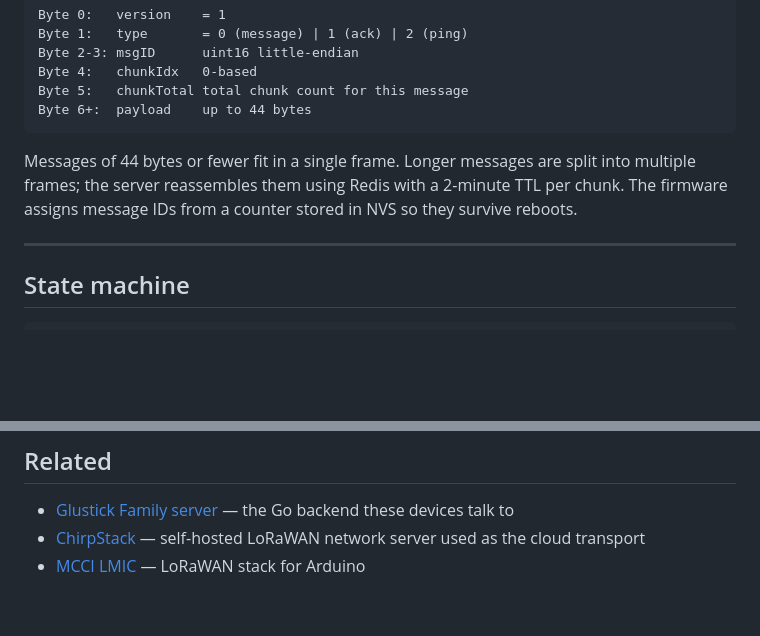
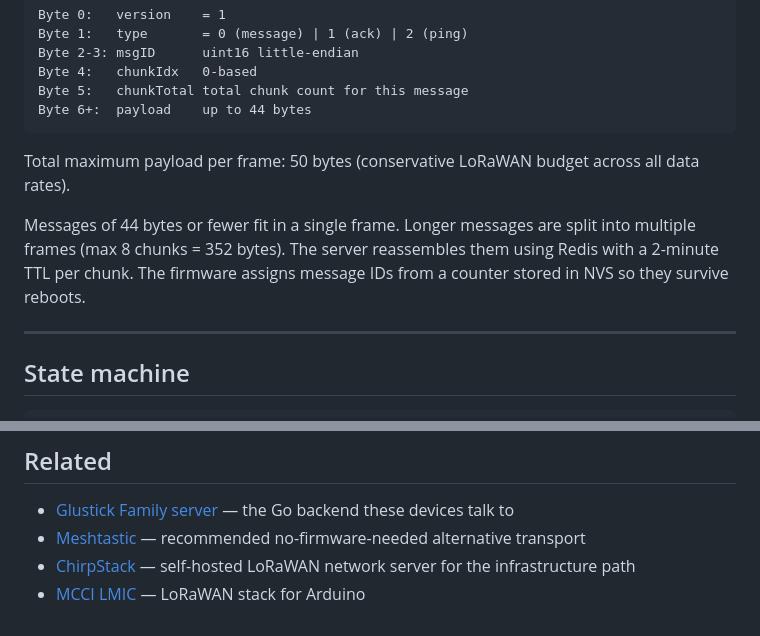
Before and after one commit to tkhemraj/glustick-firmware, a Markdown page: README.md, 2 parts joined by grey strips. Rendered like a GitHub page; blank space fills up the shorter version.

````diff
--- a/README.md
+++ b/README.md
@@ -139,7 +164,9 @@ Byte 5:   chunkTotal total chunk count for this message
 Byte 6+:  payload    up to 44 bytes
 ```
 
-Messages of 44 bytes or fewer fit in a single frame. Longer messages are split into multiple frames; the server reassembles them using Redis with a 2-minute TTL per chunk. The firmware assigns message IDs from a counter stored in NVS so they survive reboots.
+Total maximum payload per frame: 50 bytes (conservative LoRaWAN budget across all data rates).
+
+Messages of 44 bytes or fewer fit in a single frame. Longer messages are split into multiple frames (max 8 chunks = 352 bytes). The server reassembles them using Redis with a 2-minute TTL per chunk. The firmware assigns message IDs from a counter stored in NVS so they survive reboots.
 
 ---
 
@@ -210,5 +237,6 @@ platformio.ini          PlatformIO project config — two envs: heltec_v3, helte
 ## Related
 
 - [Glustick Family server](https://github.com/tkhemraj/glustick-family) — the Go backend these devices talk to
-- [ChirpStack](https://www.chirpstack.io/) — self-hosted LoRaWAN network server used as the cloud transport
+- [Meshtastic](https://meshtastic.org/) — recommended no-firmware-needed alternative transport
+- [ChirpStack](https://www.chirpstack.io/) — self-hosted LoRaWAN network server for the infrastructure path
 - [MCCI LMIC](https://github.com/mcci-catena/arduino-lmic) — LoRaWAN stack for Arduino
````
Also changed, not shown: other parts of README.md (+35 -10 lines).
